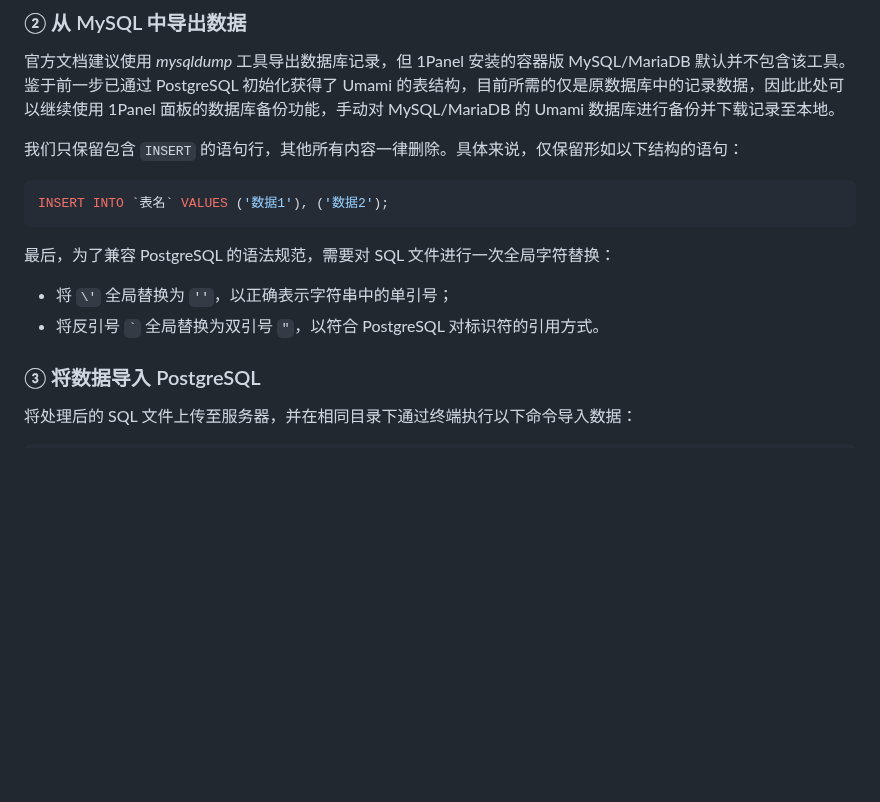
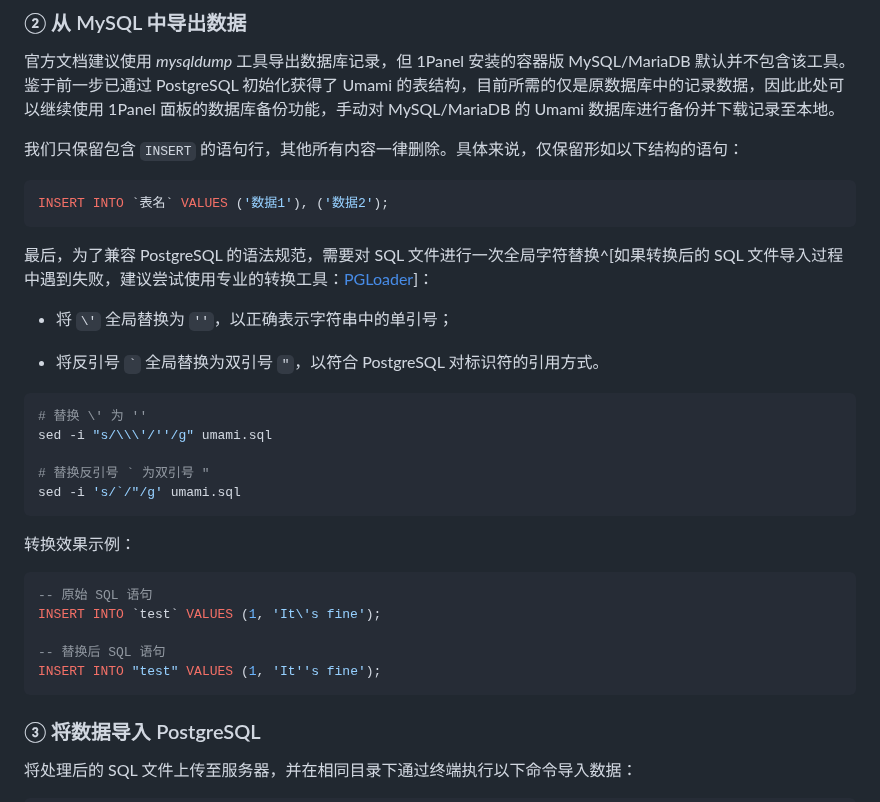
Before and after one commit to inkss/markdown, a Markdown page: Hexo/2025/25-11@Umami3.0升级探索.md, the part around the change. GitHub-like rendering; blank space fills up the shorter version.

Commit message:
更新 Umami 3.0 升级文档，添加 PostgreSQL 兼容性说明及 SQL 文件处理示例

````diff
--- a/Hexo/2025/25-11@Umami3.0升级探索.md
+++ b/Hexo/2025/25-11@Umami3.0升级探索.md
@@ -51,10 +51,29 @@ TIP：可在 1Panel 面板中再主动执行一次 “清除数据” 后的数
 INSERT INTO `表名` VALUES ('数据1'), ('数据2');
 ```
 
-最后，为了兼容 PostgreSQL 的语法规范，需要对 SQL 文件进行一次全局字符替换：
+最后，为了兼容 PostgreSQL 的语法规范，需要对 SQL 文件进行一次全局字符替换^[如果转换后的 SQL 文件导入过程中遇到失败，建议尝试使用专业的转换工具：[PGLoader](https://github.com/dimitri/pgloader)]：
 
 - 将 `\'` 全局替换为 `''`，以正确表示字符串中的单引号；
+
 - 将反引号 <code>\`</code> 全局替换为双引号 `"`，以符合 PostgreSQL 对标识符的引用方式。
+
+```sh
+# 替换 \' 为 ''
+sed -i "s/\\\'/''/g" umami.sql
+
+# 替换反引号 ` 为双引号 "
+sed -i 's/`/"/g' umami.sql
+```
+
+转换效果示例：
+
+```sql
+-- 原始 SQL 语句
+INSERT INTO `test` VALUES (1, 'It\'s fine');
+
+-- 替换后 SQL 语句
+INSERT INTO "test" VALUES (1, 'It''s fine');
+```
 
 ### ③ 将数据导入 PostgreSQL
 
````
